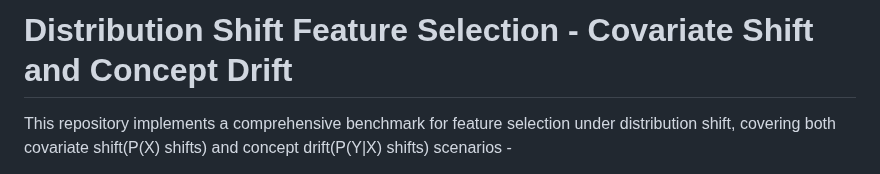
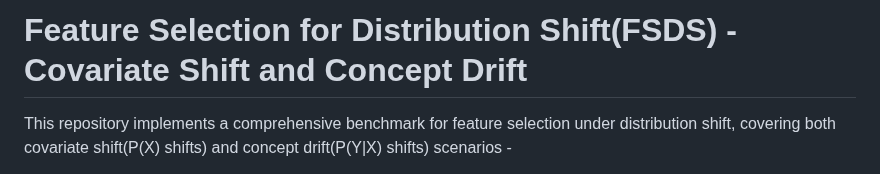
Before and after one commit to ruanhq-StatsML/FSDS-FeatureSelection_for_DistributionShift, a Markdown page: README.md, the part around the change. GitHub-like rendering.

Commit message:
Revise README title and content for clarity
Updated the title and improved clarity of the README content.

```diff
--- a/README.md
+++ b/README.md
@@ -1,4 +1,4 @@
-# Distribution Shift Feature Selection - Covariate Shift and Concept Drift
+# Feature Selection for Distribution Shift(FSDS) - Covariate Shift and Concept Drift
 
 This repository implements a comprehensive benchmark for feature selection under distribution shift, covering both covariate shift(P(X) shifts) and concept drift(P(Y|X) shifts) scenarios -
 - ***For concept drift, the meta learner*** is leveraged to capture the discrepancy of the conditional mean E[Y|X, T=1](new batch of data) - E[Y|X, T=0], achieved SOTA performance on multiple modalities of datasets.
```
